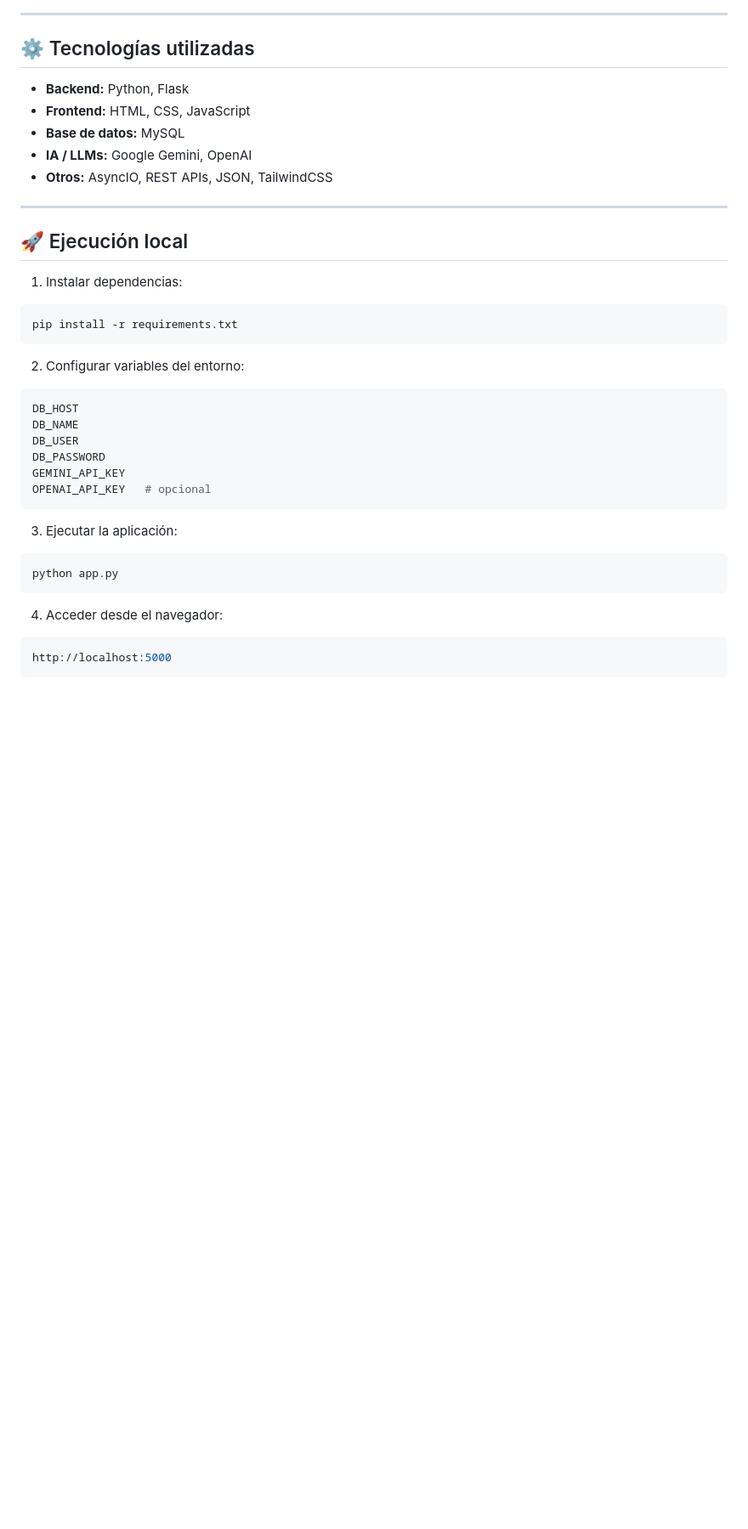
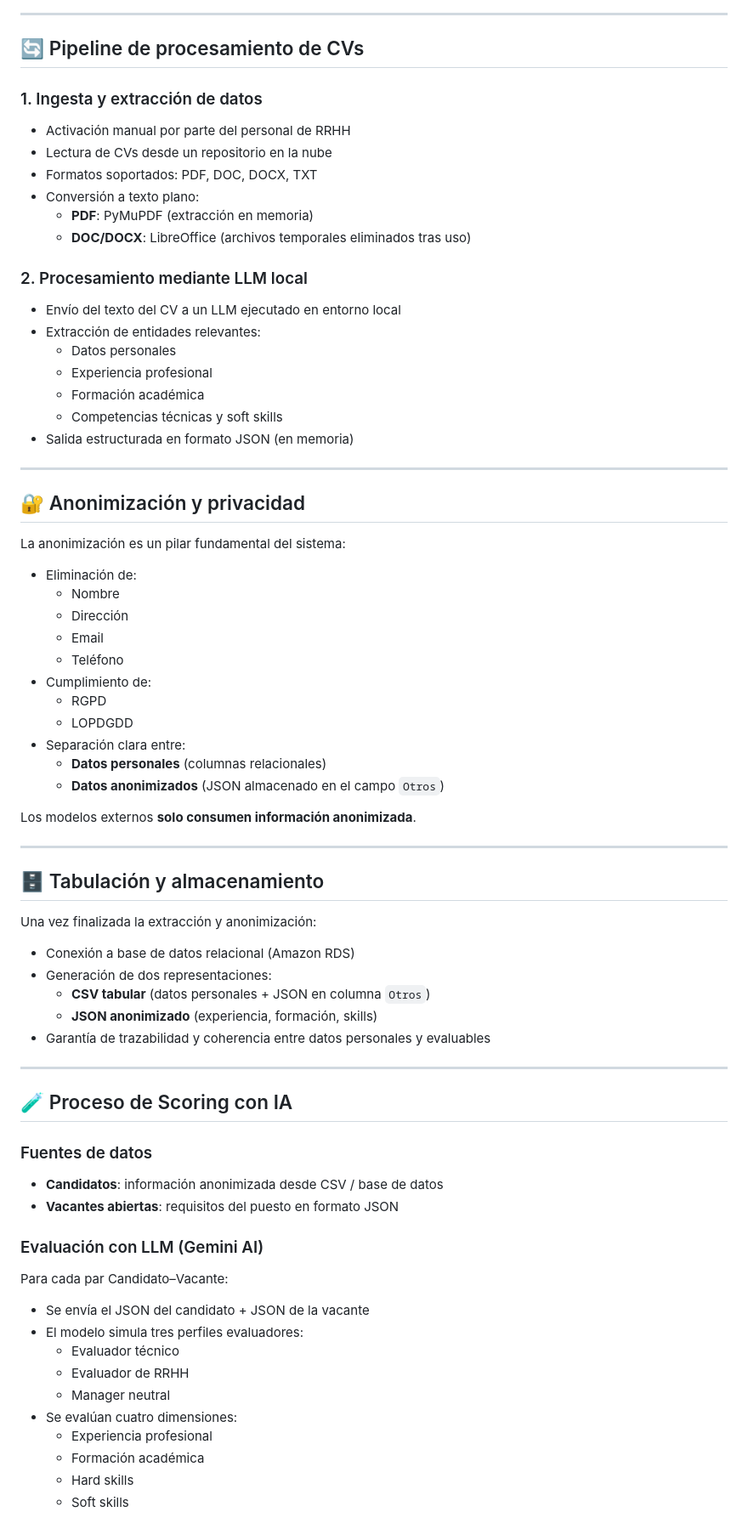
Before and after one commit to clararomanm/CVision, a Markdown page: README.md, the part around one of its changes. Shown at 85% size. GitHub-like rendering; blank space fills up the shorter version.

````diff
--- a/README.md
+++ b/README.md
@@ -104,36 +44,75 @@ La aplicación sigue una arquitectura por capas claramente definida:
 
 ---
 
-## ⚙️ Tecnologías utilizadas
+## 🔄 Pipeline de procesamiento de CVs
 
-- **Backend:** Python, Flask
-- **Frontend:** HTML, CSS, JavaScript
-- **Base de datos:** MySQL
-- **IA / LLMs:** Google Gemini, OpenAI
-- **Otros:** AsyncIO, REST APIs, JSON, TailwindCSS
+### 1. Ingesta y extracción de datos
+- Activación manual por parte del personal de RRHH
+- Lectura de CVs desde un repositorio en la nube
+- Formatos soportados: PDF, DOC, DOCX, TXT
+- Conversión a texto plano:
+  - **PDF**: PyMuPDF (extracción en memoria)
+  - **DOC/DOCX**: LibreOffice (archivos temporales eliminados tras uso)
+
+### 2. Procesamiento mediante LLM local
+- Envío del texto del CV a un LLM ejecutado en entorno local
+- Extracción de entidades relevantes:
+  - Datos personales
+  - Experiencia profesional
+  - Formación académica
+  - Competencias técnicas y soft skills
+- Salida estructurada en formato JSON (en memoria)
 
 ---
 
-## 🚀 Ejecución local
+## 🔐 Anonimización y privacidad
 
-1. Instalar dependencias:
-```bash
-pip install -r requirements.txt
-```
-2. Configurar variables del entorno:
-```bash
-DB_HOST
-DB_NAME
-DB_USER
-DB_PASSWORD
-GEMINI_API_KEY
-OPENAI_API_KEY   # opcional
-```
-3. Ejecutar la aplicación:
-```bash
-python app.py
-```
-4. Acceder desde el navegador:
-```bash
-http://localhost:5000
-```
+La anonimización es un pilar fundamental del sistema:
+
+- Eliminación de:
+  - Nombre
+  - Dirección
+  - Email
+  - Teléfono
+- Cumplimiento de:
+  - RGPD
+  - LOPDGDD
+- Separación clara entre:
+  - **Datos personales** (columnas relacionales)
+  - **Datos anonimizados** (JSON almacenado en el campo `Otros`)
+
+Los modelos externos **solo consumen información anonimizada**.
+
+---
+
+## 🗄️ Tabulación y almacenamiento
+
+Una vez finalizada la extracción y anonimización:
+
+- Conexión a base de datos relacional (Amazon RDS)
+- Generación de dos representaciones:
+  - **CSV tabular** (datos personales + JSON en columna `Otros`)
+  - **JSON anonimizado** (experiencia, formación, skills)
+- Garantía de trazabilidad y coherencia entre datos personales y evaluables
+
+---
+
+## 🧪 Proceso de Scoring con IA
+
+### Fuentes de datos
+- **Candidatos**: información anonimizada desde CSV / base de datos
+- **Vacantes abiertas**: requisitos del puesto en formato JSON
+
+### Evaluación con LLM (Gemini AI)
+Para cada par Candidato–Vacante:
+- Se envía el JSON del candidato + JSON de la vacante
+- El modelo simula tres perfiles evaluadores:
+  - Evaluador técnico
+  - Evaluador de RRHH
+  - Manager neutral
+- Se evalúan cuatro dimensiones:
+  - Experiencia profesional
+  - Formación académica
+  - Hard skills
+  - Soft skills
+
````
Also changed, not shown: other parts of README.md (+94 -84 lines).
